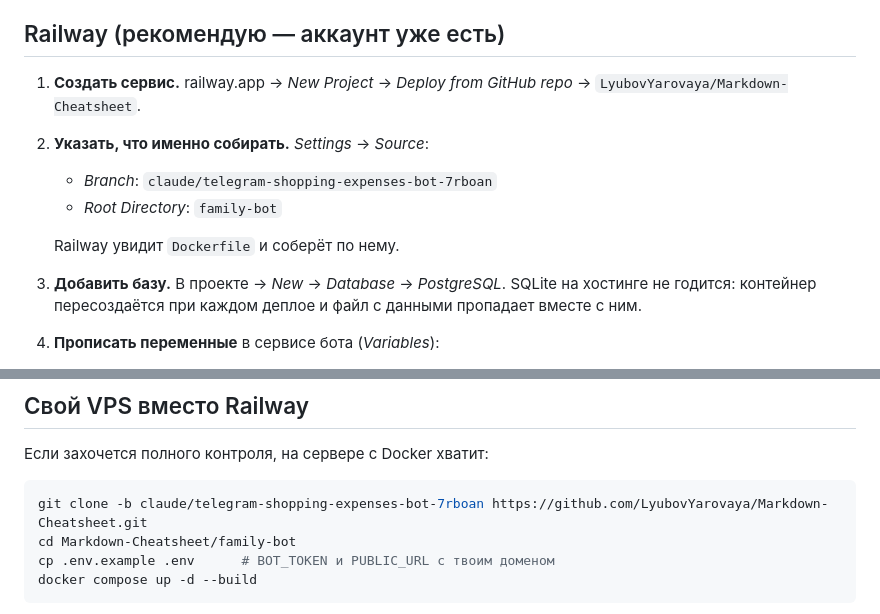
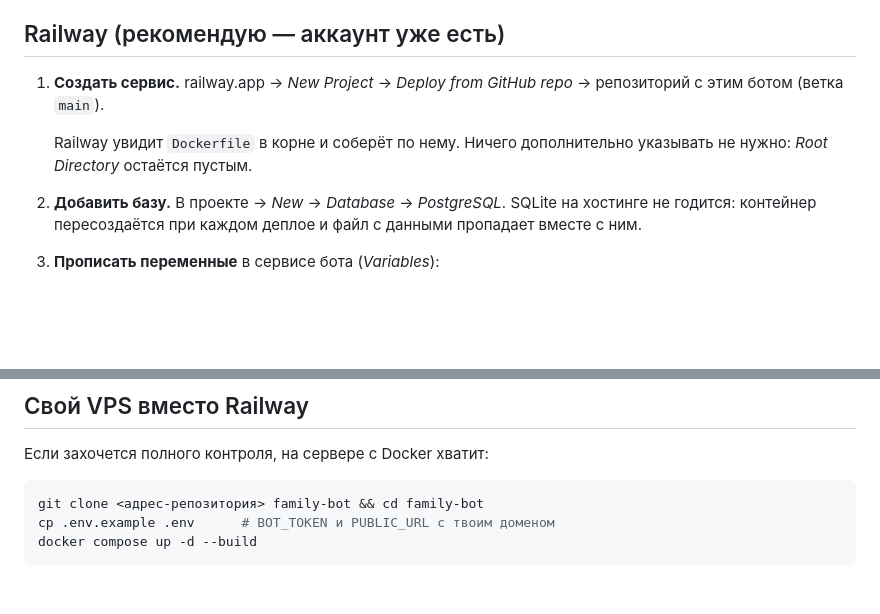
Before and after one commit to LyubovYarovaya/family-bot, a Markdown page: DEPLOY.md, 2 parts joined by grey strips. Rendered like a GitHub page; blank space fills up the shorter version.

Commit message:
DEPLOY.md под отдельный репозиторий бота
Содержимое family-bot переезжает в корень своего репозитория, поэтому
Root Directory в Railway больше не нужен.

Co-Authored-By: Claude Opus 5 <noreply@anthropic.com>

````diff
--- a/DEPLOY.md
+++ b/DEPLOY.md
@@ -12,13 +12,10 @@ Postgres. Отдельная сборка не нужна — хостинг с
 ## Railway (рекомендую — аккаунт уже есть)
 
 1. **Создать сервис.** railway.app → *New Project* → *Deploy from GitHub repo* →
-   `LyubovYarovaya/Markdown-Cheatsheet`.
+   репозиторий с этим ботом (ветка `main`).
 
-2. **Указать, что именно собирать.** *Settings* → *Source*:
-   - *Branch*: `claude/telegram-shopping-expenses-bot-7rboan`
-   - *Root Directory*: `family-bot`
-
-   Railway увидит `Dockerfile` и соберёт по нему.
+   Railway увидит `Dockerfile` в корне и соберёт по нему. Ничего дополнительно
+   указывать не нужно: *Root Directory* остаётся пустым.
 
 3. **Добавить базу.** В проекте → *New* → *Database* → *PostgreSQL*.
    SQLite на хостинге не годится: контейнер пересоздаётся при каждом деплое и
@@ -73,8 +70,7 @@ Postgres. Отдельная сборка не нужна — хостинг с
 Если захочется полного контроля, на сервере с Docker хватит:
 
 ```bash
-git clone -b claude/telegram-shopping-expenses-bot-7rboan https://github.com/LyubovYarovaya/Markdown-Cheatsheet.git
-cd Markdown-Cheatsheet/family-bot
+git clone <адрес-репозитория> family-bot && cd family-bot
 cp .env.example .env      # BOT_TOKEN и PUBLIC_URL с твоим доменом
 docker compose up -d --build
 ```
````
